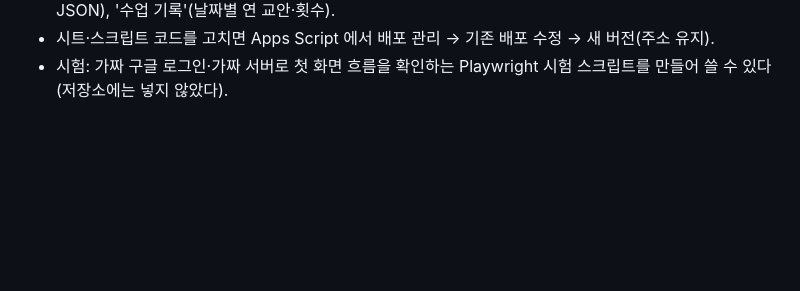
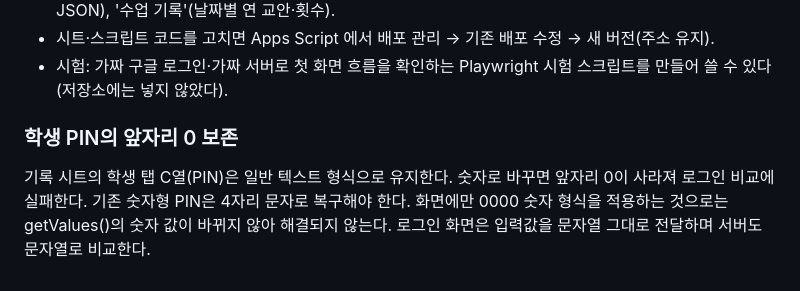
Before and after one commit to patrickdfg/codingharu-app, a Markdown page: SETUP.md, the part around the change. GitHub-like rendering; blank space fills up the shorter version.

```diff
--- a/SETUP.md
+++ b/SETUP.md
@@ -74,3 +74,7 @@ Actions → "교안 동기화" → Run workflow. 끝나면 `content/` 가 올라
 - 기록 보기: 앱의 관리자 메뉴 현황, 또는 시트의 '워크북 기록'(학생·워크북별 진행·마지막 저장·적은 내용 JSON), '수업 기록'(날짜별 연 교안·횟수).
 - 시트·스크립트 코드를 고치면 Apps Script 에서 배포 관리 → 기존 배포 수정 → 새 버전(주소 유지).
 - 시험: 가짜 구글 로그인·가짜 서버로 첫 화면 흐름을 확인하는 Playwright 시험 스크립트를 만들어 쓸 수 있다(저장소에는 넣지 않았다).
+
+### 학생 PIN의 앞자리 0 보존
+
+기록 시트의 학생 탭 C열(PIN)은 일반 텍스트 형식으로 유지한다. 숫자로 바꾸면 앞자리 0이 사라져 로그인 비교에 실패한다. 기존 숫자형 PIN은 4자리 문자로 복구해야 한다. 화면에만 0000 숫자 형식을 적용하는 것으로는 getValues()의 숫자 값이 바뀌지 않아 해결되지 않는다. 로그인 화면은 입력값을 문자열 그대로 전달하며 서버도 문자열로 비교한다.
```
Also changed, not shown: AGENTS.md (+3 -0 lines).
